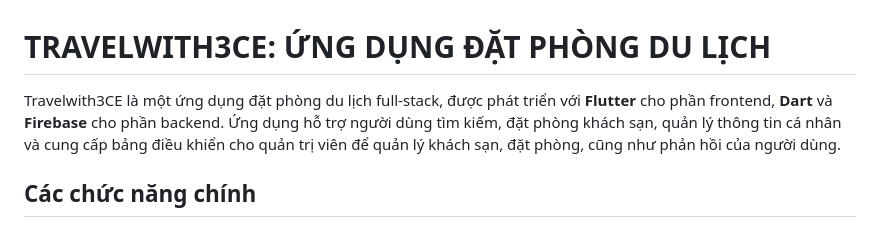
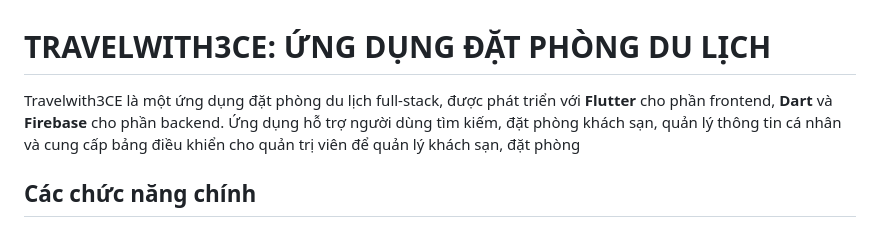
Before and after one commit to utthi103/3CETravel, a Markdown page: README.md, the part around the change. Rendered like a GitHub page.

```diff
--- a/README.md
+++ b/README.md
@@ -1,6 +1,6 @@
 # TRAVELWITH3CE: ỨNG DỤNG ĐẶT PHÒNG DU LỊCH
 
-Travelwith3CE là một ứng dụng đặt phòng du lịch full-stack, được phát triển với **Flutter** cho phần frontend, **Dart** và **Firebase** cho phần backend. Ứng dụng hỗ trợ người dùng tìm kiếm, đặt phòng khách sạn, quản lý thông tin cá nhân và cung cấp bảng điều khiển cho quản trị viên để quản lý khách sạn, đặt phòng, cũng như phản hồi của người dùng.
+Travelwith3CE là một ứng dụng đặt phòng du lịch full-stack, được phát triển với **Flutter** cho phần frontend, **Dart** và **Firebase** cho phần backend. Ứng dụng hỗ trợ người dùng tìm kiếm, đặt phòng khách sạn, quản lý thông tin cá nhân và cung cấp bảng điều khiển cho quản trị viên để quản lý khách sạn, đặt phòng
 
 ## Các chức năng chính
 
```
